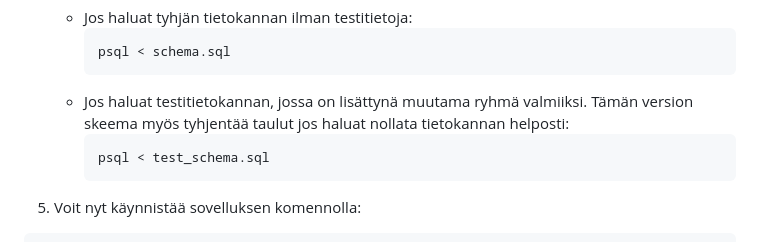
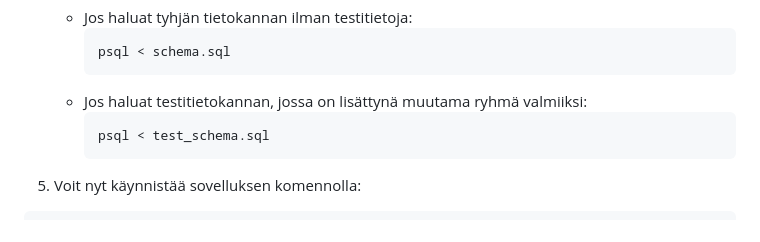
Before and after one commit to samulioll/lenkkeilysovellus, a Markdown page: README.md, the part around the change. GitHub-like rendering.

````diff
--- a/README.md
+++ b/README.md
@@ -74,8 +74,7 @@ pip install -r ./requirements.txt
 		```
 		psql < schema.sql
 		```
-	- Jos haluat testitietokannan, jossa on lisättynä muutama ryhmä valmiiksi.
-	  Tämän version skeema myös tyhjentää taulut jos haluat nollata tietokannan helposti:
+	- Jos haluat testitietokannan, jossa on lisättynä muutama ryhmä valmiiksi:
 		```
 		psql < test_schema.sql
 		```
````
